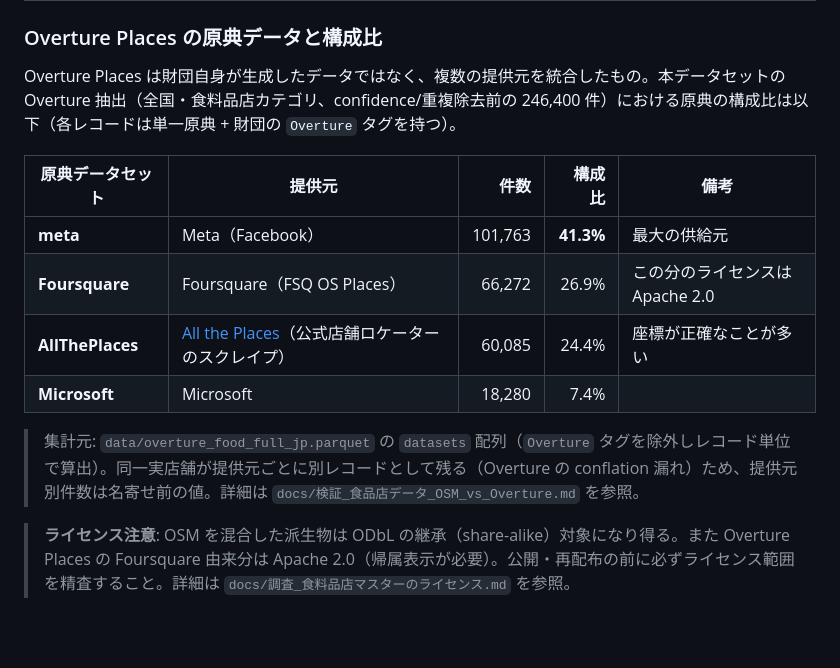
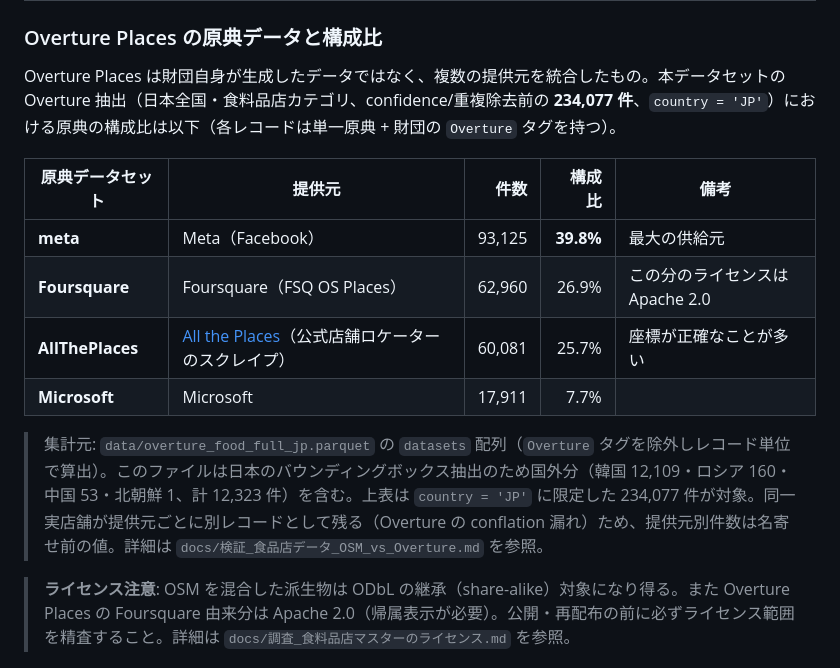
Before and after one commit to shiwaku/japan-food-store-master, a Markdown page: README.md, the part around the change. Drawn GitHub-style; blank space fills up the shorter version.

Commit message:
README訂正: Overture原典構成比を日本(country=JP)限定に
overture_food_full_jp.parquet は日本のbbox抽出で国外分(韓国12,109・
露160・中53・北1=計12,323)を含んでいた。日本全国=country='JP'の
234,077件に限定して構成比を再算出(meta 39.8/Foursquare 26.9/
AllThePlaces 25.7/Microsoft 7.7%)。「全国」を「日本全国」に明記。

Claude-Session: https://claude.ai/code/session_01H7Rq8hATmimvDLUd3MMJ42

```diff
--- a/README.md
+++ b/README.md
@@ -44,16 +44,16 @@ npm run build    # dist/ を生成（GitHub Pages 公開）
 
 ### Overture Places の原典データと構成比
 
-Overture Places は財団自身が生成したデータではなく、複数の提供元を統合したもの。本データセットの Overture 抽出（全国・食料品店カテゴリ、confidence/重複除去前の 246,400 件）における原典の構成比は以下（各レコードは単一原典 + 財団の `Overture` タグを持つ）。
+Overture Places は財団自身が生成したデータではなく、複数の提供元を統合したもの。本データセットの Overture 抽出（日本全国・食料品店カテゴリ、confidence/重複除去前の **234,077 件**、`country = 'JP'`）における原典の構成比は以下（各レコードは単一原典 + 財団の `Overture` タグを持つ）。
 
 | 原典データセット | 提供元 | 件数 | 構成比 | 備考 |
 |---|---|---:|---:|---|
-| **meta** | Meta（Facebook） | 101,763 | **41.3%** | 最大の供給元 |
-| **Foursquare** | Foursquare（FSQ OS Places） | 66,272 | 26.9% | この分のライセンスは Apache 2.0 |
-| **AllThePlaces** | [All the Places](https://www.alltheplaces.xyz/)（公式店舗ロケーターのスクレイプ） | 60,085 | 24.4% | 座標が正確なことが多い |
-| **Microsoft** | Microsoft | 18,280 | 7.4% | |
+| **meta** | Meta（Facebook） | 93,125 | **39.8%** | 最大の供給元 |
+| **Foursquare** | Foursquare（FSQ OS Places） | 62,960 | 26.9% | この分のライセンスは Apache 2.0 |
+| **AllThePlaces** | [All the Places](https://www.alltheplaces.xyz/)（公式店舗ロケーターのスクレイプ） | 60,081 | 25.7% | 座標が正確なことが多い |
+| **Microsoft** | Microsoft | 17,911 | 7.7% | |
 
-> 集計元: `data/overture_food_full_jp.parquet` の `datasets` 配列（`Overture` タグを除外しレコード単位で算出）。同一実店舗が提供元ごとに別レコードとして残る（Overture の conflation 漏れ）ため、提供元別件数は名寄せ前の値。詳細は `docs/検証_食品店データ_OSM_vs_Overture.md` を参照。
+> 集計元: `data/overture_food_full_jp.parquet` の `datasets` 配列（`Overture` タグを除外しレコード単位で算出）。このファイルは日本のバウンディングボックス抽出のため国外分（韓国 12,109・ロシア 160・中国 53・北朝鮮 1、計 12,323 件）を含む。上表は `country = 'JP'` に限定した 234,077 件が対象。同一実店舗が提供元ごとに別レコードとして残る（Overture の conflation 漏れ）ため、提供元別件数は名寄せ前の値。詳細は `docs/検証_食品店データ_OSM_vs_Overture.md` を参照。
 
 > **ライセンス注意**: OSM を混合した派生物は ODbL の継承（share-alike）対象になり得る。また Overture Places の Foursquare 由来分は Apache 2.0（帰属表示が必要）。公開・再配布の前に必ずライセンス範囲を精査すること。詳細は `docs/調査_食料品店マスターのライセンス.md` を参照。
 
```
